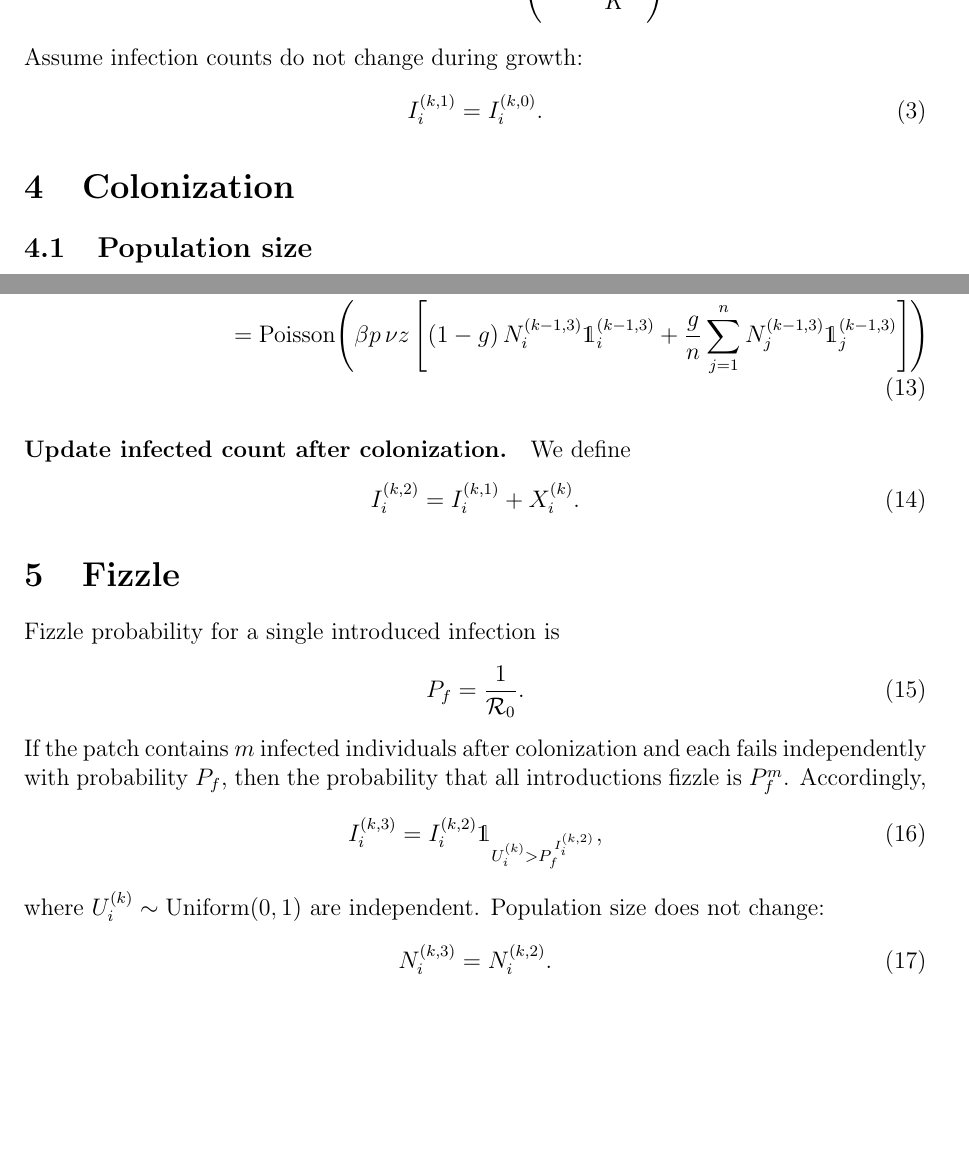
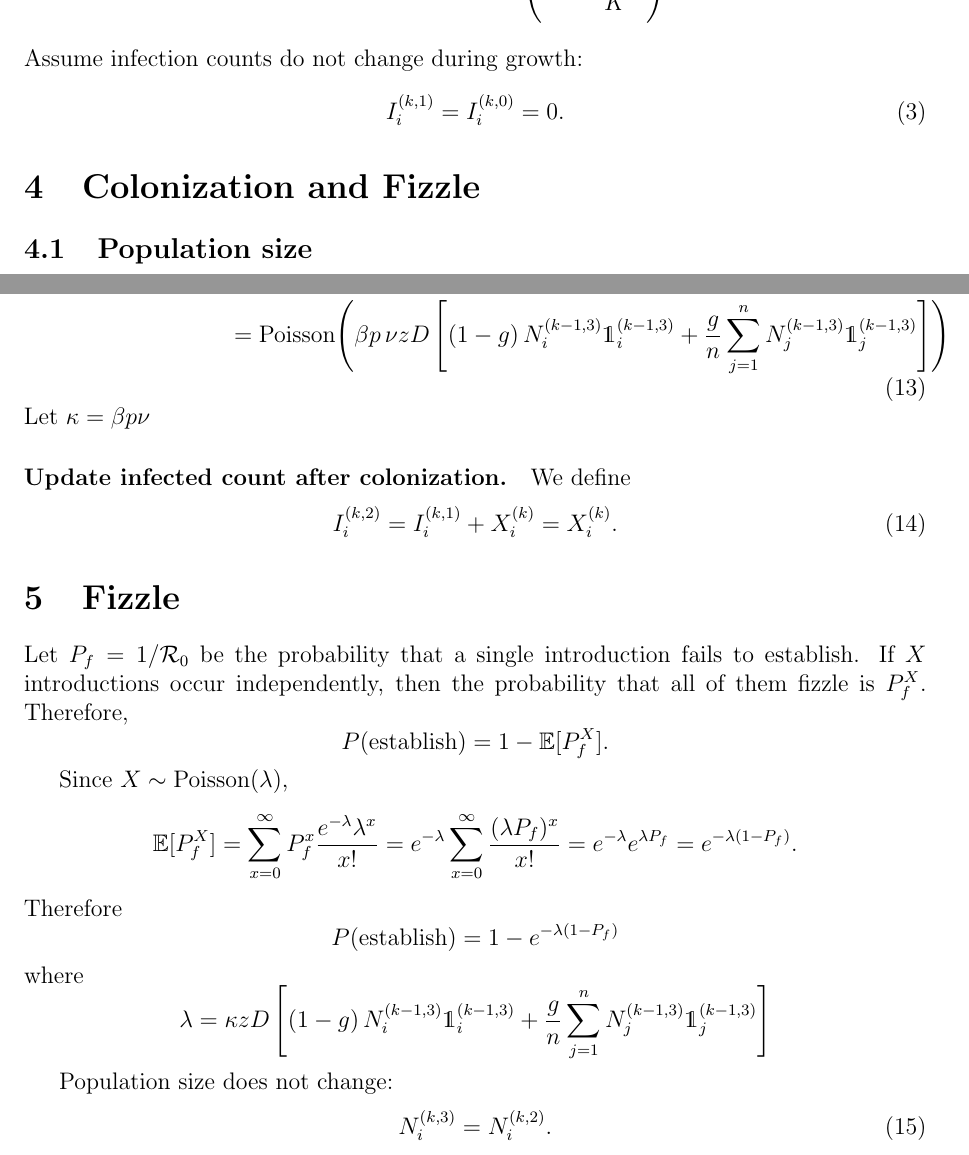
Before and after one commit to bbolker/plague_virulence, a LaTeX document (metapop/poisson/single_strain.tex): two parts of pages 2 and 4 of 4 before the commit and two parts of pages 2 and 4 of 5 after it, joined at a grey line, cut so that both start at the same text, the shorter picture padded with empty space. Compiled offline with pdfLaTeX.

```diff
--- a/metapop/poisson/single_strain.tex
+++ b/metapop/poisson/single_strain.tex
@@ -84,10 +85,10 @@
 \end{equation}
 Assume infection counts do not change during growth:
 \begin{equation}
-I_i^{(k,1)} = I_i^{(k,0)}.
+I_i^{(k,1)} = I_i^{(k,0)}=0.
 \end{equation}
 
-\section{Colonization}
+\section{Colonization and Fizzle}
 \subsection{Population size}
 We assume that each individual rat moves with probability $c$ and lands in a random patch.
 We ignore distances and assume that all patches are equally available to a moving rat:
@@ -182,7 +183,7 @@
 \mathrm{Poisson}\!\left(\beta p\,G_i^{(k)}\right) \\
 &=
 \mathrm{Poisson}\!\left(
-\beta p\,\nu z \left[
+\beta p\,\nu z D\left[
 (1-g)\,N_i^{(k-1,3)}\mathds{1}_i^{(k-1,3)}
 +
 \frac{g}{n}\sum_{j=1}^n
@@ -192,28 +193,56 @@
 \end{aligned}
 \label{eq:X_poisson_approx}
 \end{equation}
+Let $\kappa=\beta p\nu$
 
 \paragraph{Update infected count after colonization.}
 We define
 \begin{equation}
-I_i^{(k,2)} = I_i^{(k,1)} + X_i^{(k)}.
+I_i^{(k,2)} = I_i^{(k,1)} + X_i^{(k)}=X_i^{(k)}.
 \end{equation}
 
 \section{Fizzle}
-Fizzle probability for a single introduced infection is
-\begin{equation}
-P_f=\frac{1}{\mathcal{R}_0}.
-\end{equation}
-If the patch contains $m$ infected individuals after colonization and each fails independently with probability $P_f$, then the probability that all introductions fizzle is $P_f^{m}$.
-Accordingly,
-\begin{equation}
-I_i^{(k,3)} = I_i^{(k,2)}\mathds{1}_{U_i^{(k)} > P_f^{\,I_i^{(k,2)}}},
-\end{equation}
-where $U_i^{(k)}\sim \mathrm{Uniform}(0,1)$ are independent.
+
+Let $P_f=1/\mathcal{R}_0$ be the probability that a single introduction fails to establish. If $X$ introductions occur independently, then the probability that all of them fizzle is $P_f^X$. Therefore,
+\[
+P(\text{establish})
+=
+1-\mathbb{E}[P_f^X].
+\]
+
+Since $X\sim \mathrm{Poisson}(\lambda)$,
+\[
+\mathbb{E}[P_f^X]
+=
+\sum_{x=0}^{\infty} P_f^x \frac{e^{-\lambda}\lambda^x}{x!}
+=
+e^{-\lambda} \sum_{x=0}^{\infty}\frac{(\lambda P_f)^x}{x!}
+=
+e^{-\lambda} e^{\lambda P_f}
+=
+e^{-\lambda(1-P_f)}.
+\]
+Therefore
+\[
+P(\text{establish})
+=
+1-e^{-\lambda(1-P_f)}
+\]
+where
+$$\lambda=
+\kappa z D\left[
+(1-g)\,N_i^{(k-1,3)}\mathds{1}_i^{(k-1,3)}
++
+\frac{g}{n}\sum_{j=1}^n
+N_j^{(k-1,3)}\mathds{1}_j^{(k-1,3)}
+\right]
+$$
+
 Population size does not change:
 \begin{equation}
 N_i^{(k,3)} = N_i^{(k,2)}.
 \end{equation}
+
 
 \section{Major epidemic}
 In patches that experience major epidemic, the population is reduced by the epidemic wave:
```
Also changed, not shown: metapop/poisson/deterministic_invasion_condition.tex (added, +106 -0 lines), metapop/poisson/deterministic_invasion_condition.pdf (added), metapop/poisson/single_strain.pdf (added), metapop/poisson/single_strain_update.pdf (deleted), metapop/poisson/single_strain.tex (1 more changed lines), 3 other files.
